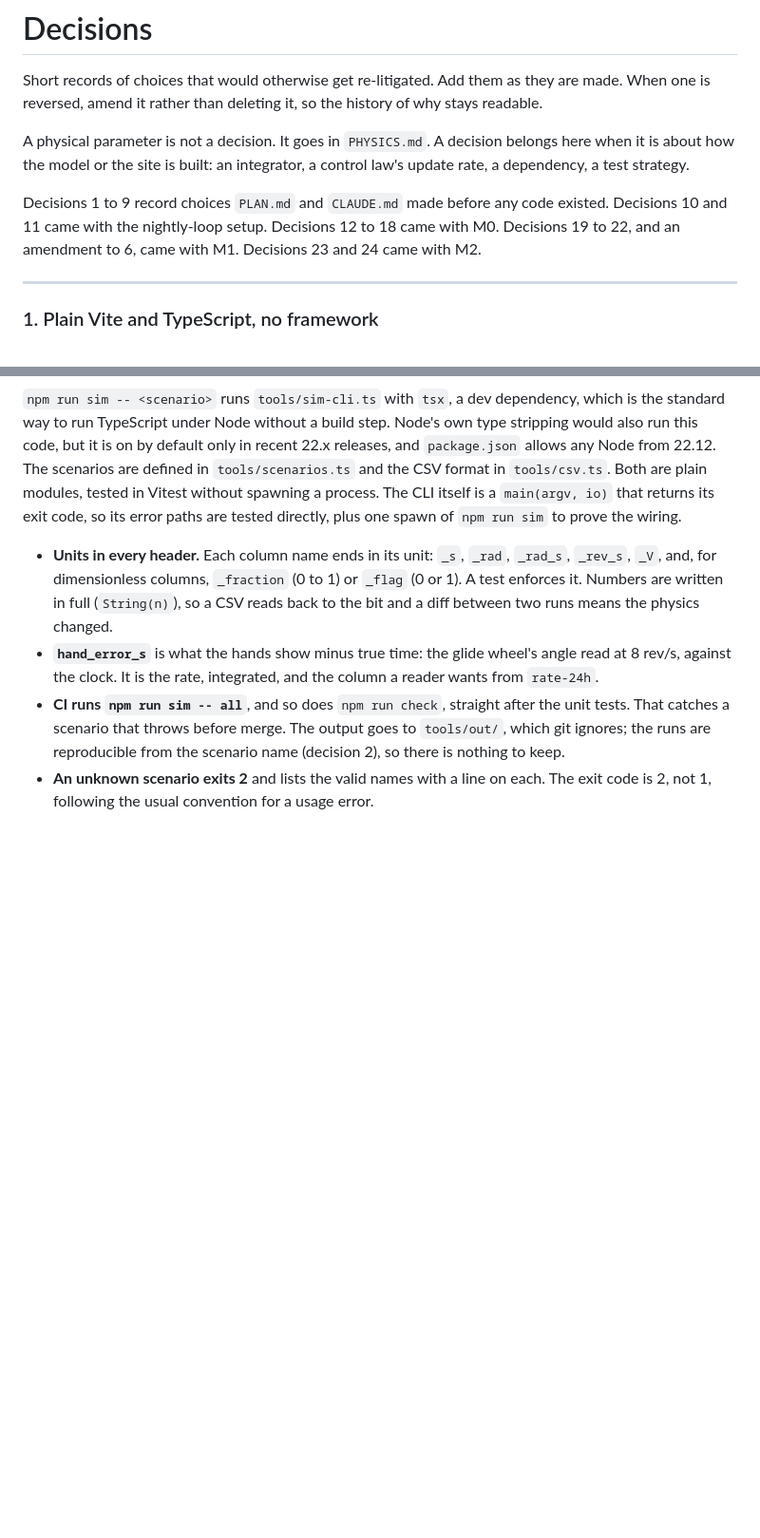
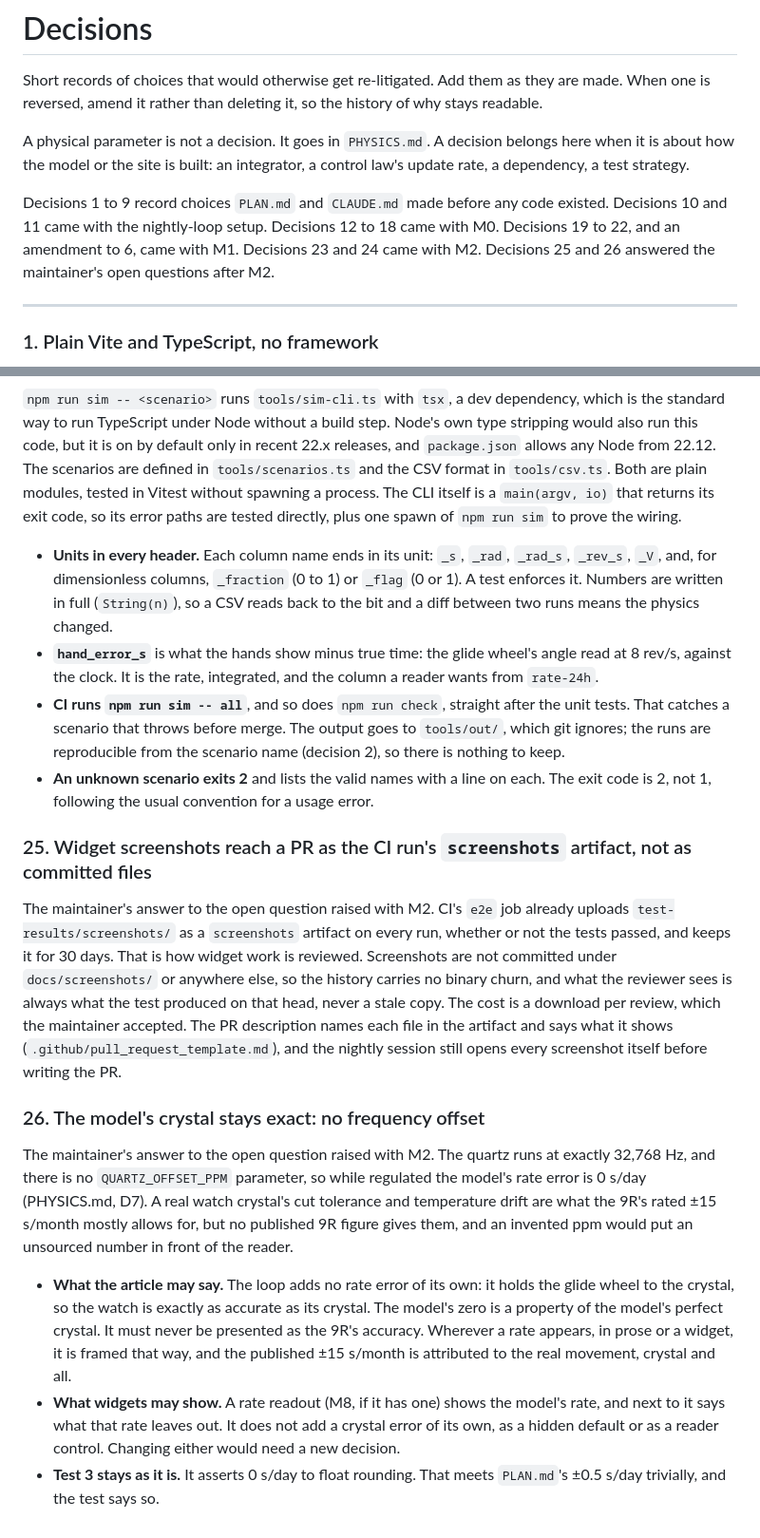
Before and after one commit to nmcginn/spring-drive, a Markdown page: docs/DECISIONS.md, 2 parts joined by grey strips. Shown at 95% size. Rendered like a GitHub page; blank space fills up the shorter version.

```diff
--- a/docs/DECISIONS.md
+++ b/docs/DECISIONS.md
@@ -4,7 +4,7 @@ Short records of choices that would otherwise get re-litigated. Add them as they
 
 A physical parameter is not a decision. It goes in `PHYSICS.md`. A decision belongs here when it is about how the model or the site is built: an integrator, a control law's update rate, a dependency, a test strategy.
 
-Decisions 1 to 9 record choices `PLAN.md` and `CLAUDE.md` made before any code existed. Decisions 10 and 11 came with the nightly-loop setup. Decisions 12 to 18 came with M0. Decisions 19 to 22, and an amendment to 6, came with M1. Decisions 23 and 24 came with M2.
+Decisions 1 to 9 record choices `PLAN.md` and `CLAUDE.md` made before any code existed. Decisions 10 and 11 came with the nightly-loop setup. Decisions 12 to 18 came with M0. Decisions 19 to 22, and an amendment to 6, came with M1. Decisions 23 and 24 came with M2. Decisions 25 and 26 answered the maintainer's open questions after M2.
 
 ---
 
@@ -134,3 +134,15 @@ Test 7 keeps the two modes honest. It starts both from the same detailed state (
 - **`hand_error_s`** is what the hands show minus true time: the glide wheel's angle read at 8 rev/s, against the clock. It is the rate, integrated, and the column a reader wants from `rate-24h`.
 - **CI runs `npm run sim -- all`**, and so does `npm run check`, straight after the unit tests. That catches a scenario that throws before merge. The output goes to `tools/out/`, which git ignores; the runs are reproducible from the scenario name (decision 2), so there is nothing to keep.
 - **An unknown scenario exits 2** and lists the valid names with a line on each. The exit code is 2, not 1, following the usual convention for a usage error.
+
+### 25. Widget screenshots reach a PR as the CI run's `screenshots` artifact, not as committed files
+
+The maintainer's answer to the open question raised with M2. CI's `e2e` job already uploads `test-results/screenshots/` as a `screenshots` artifact on every run, whether or not the tests passed, and keeps it for 30 days. That is how widget work is reviewed. Screenshots are not committed under `docs/screenshots/` or anywhere else, so the history carries no binary churn, and what the reviewer sees is always what the test produced on that head, never a stale copy. The cost is a download per review, which the maintainer accepted. The PR description names each file in the artifact and says what it shows (`.github/pull_request_template.md`), and the nightly session still opens every screenshot itself before writing the PR.
+
+### 26. The model's crystal stays exact: no frequency offset
+
+The maintainer's answer to the open question raised with M2. The quartz runs at exactly 32,768 Hz, and there is no `QUARTZ_OFFSET_PPM` parameter, so while regulated the model's rate error is 0 s/day (PHYSICS.md, D7). A real watch crystal's cut tolerance and temperature drift are what the 9R's rated ±15 s/month mostly allows for, but no published 9R figure gives them, and an invented ppm would put an unsourced number in front of the reader.
+
+- **What the article may say.** The loop adds no rate error of its own: it holds the glide wheel to the crystal, so the watch is exactly as accurate as its crystal. The model's zero is a property of the model's perfect crystal. It must never be presented as the 9R's accuracy. Wherever a rate appears, in prose or a widget, it is framed that way, and the published ±15 s/month is attributed to the real movement, crystal and all.
+- **What widgets may show.** A rate readout (M8, if it has one) shows the model's rate, and next to it says what that rate leaves out. It does not add a crystal error of its own, as a hidden default or as a reader control. Changing either would need a new decision.
+- **Test 3 stays as it is.** It asserts 0 s/day to float rounding. That meets `PLAN.md`'s ±0.5 s/day trivially, and the test says so.
```
Also changed, not shown: PHYSICS.md (+1 -1 lines), docs/ROADMAP.md (+8 -7 lines).
